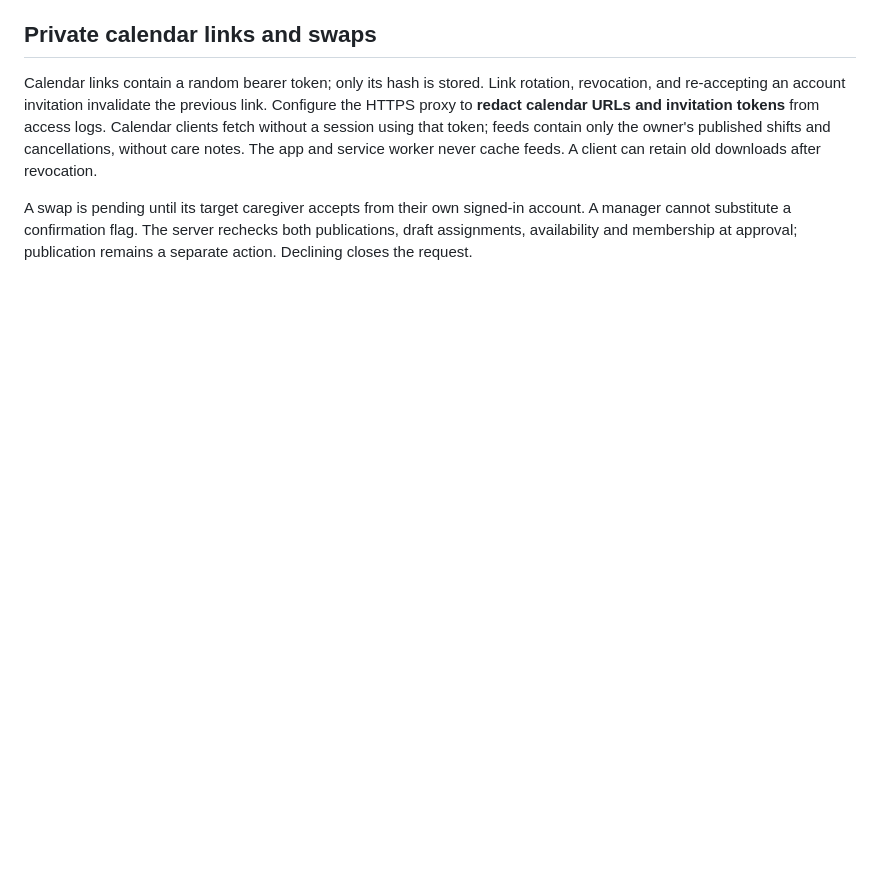
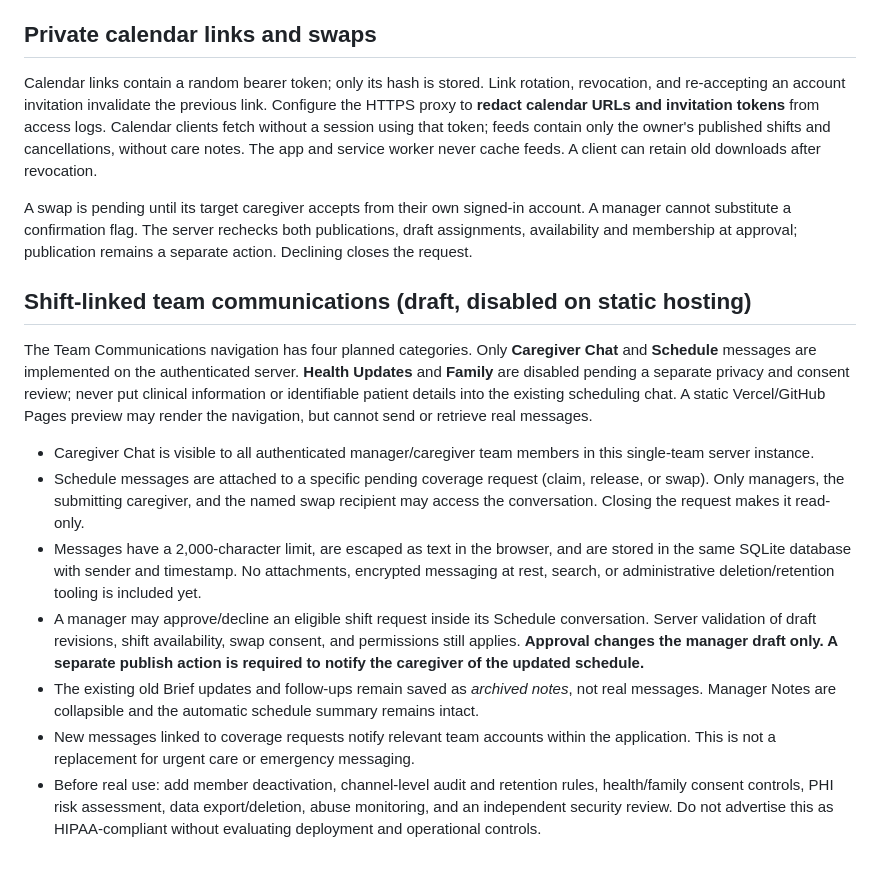
Before and after one commit to brggt/curavela_v2_files, a Markdown page: server/DEPLOYMENT.md, the part around the change. Rendered like a GitHub page; blank space fills up the shorter version.

Commit message:
Document communication channels, permissions and health/family limitations

```diff
--- a/server/DEPLOYMENT.md
+++ b/server/DEPLOYMENT.md
@@ -80,3 +80,16 @@ To restore, stop an **isolated test instance**, preserve its existing data direc
 Calendar links contain a random bearer token; only its hash is stored. Link rotation, revocation, and re-accepting an account invitation invalidate the previous link. Configure the HTTPS proxy to **redact calendar URLs and invitation tokens** from access logs. Calendar clients fetch without a session using that token; feeds contain only the owner's published shifts and cancellations, without care notes. The app and service worker never cache feeds. A client can retain old downloads after revocation.
 
 A swap is pending until its target caregiver accepts from their own signed-in account. A manager cannot substitute a confirmation flag. The server rechecks both publications, draft assignments, availability and membership at approval; publication remains a separate action. Declining closes the request.
+
+
+## Shift-linked team communications (draft, disabled on static hosting)
+
+The Team Communications navigation has four planned categories. Only **Caregiver Chat** and **Schedule** messages are implemented on the authenticated server. **Health Updates** and **Family** are disabled pending a separate privacy and consent review; never put clinical information or identifiable patient details into the existing scheduling chat. A static Vercel/GitHub Pages preview may render the navigation, but cannot send or retrieve real messages.
+
+- Caregiver Chat is visible to all authenticated manager/caregiver team members in this single-team server instance.
+- Schedule messages are attached to a specific pending coverage request (claim, release, or swap). Only managers, the submitting caregiver, and the named swap recipient may access the conversation. Closing the request makes it read-only.
+- Messages have a 2,000-character limit, are escaped as text in the browser, and are stored in the same SQLite database with sender and timestamp. No attachments, encrypted messaging at rest, search, or administrative deletion/retention tooling is included yet.
+- A manager may approve/decline an eligible shift request inside its Schedule conversation. Server validation of draft revisions, shift availability, swap consent, and permissions still applies. **Approval changes the manager draft only. A separate publish action is required to notify the caregiver of the updated schedule.**
+- The existing old Brief updates and follow-ups remain saved as *archived notes*, not real messages. Manager Notes are collapsible and the automatic schedule summary remains intact.
+- New messages linked to coverage requests notify relevant team accounts within the application. This is not a replacement for urgent care or emergency messaging.
+- Before real use: add member deactivation, channel-level audit and retention rules, health/family consent controls, PHI risk assessment, data export/deletion, abuse monitoring, and an independent security review. Do not advertise this as HIPAA-compliant without evaluating deployment and operational controls.
```
